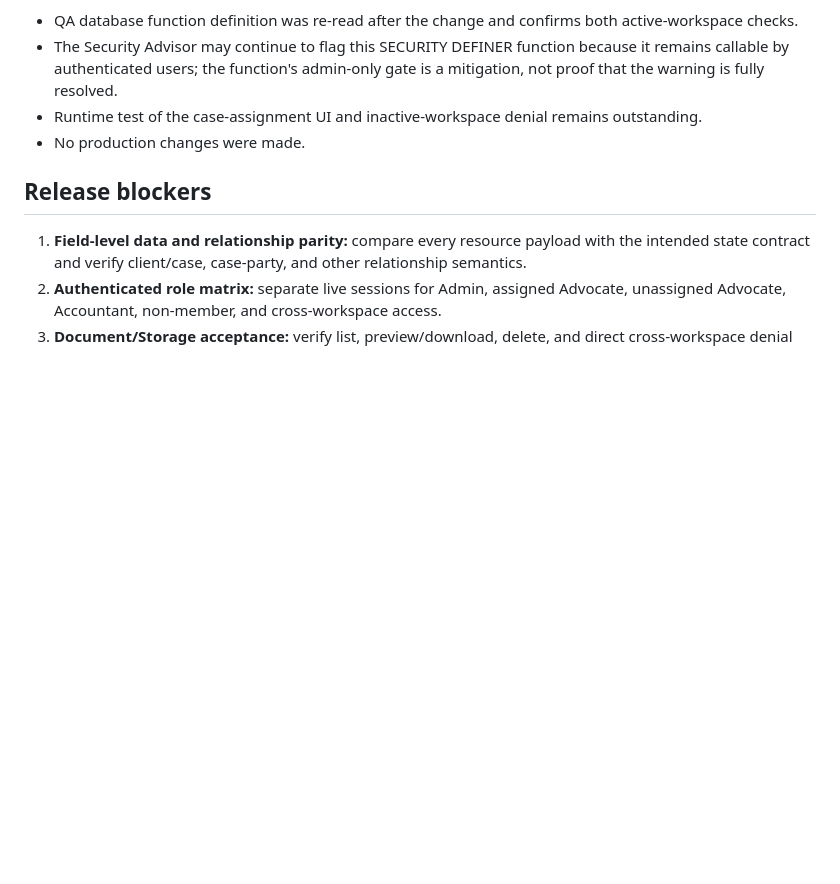
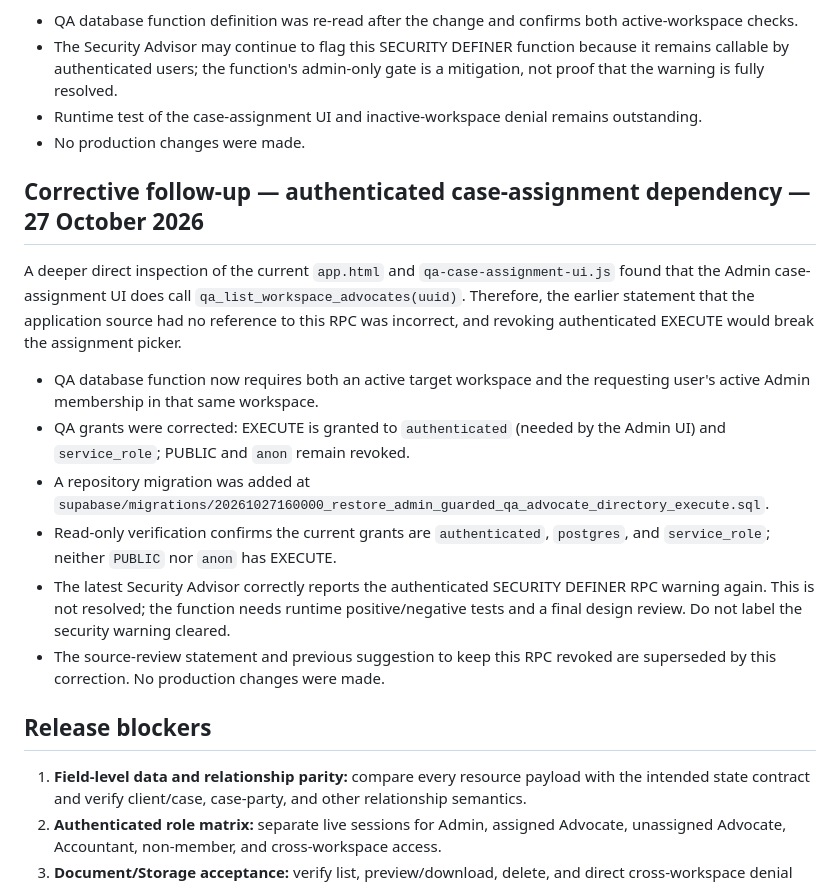
Before and after one commit to bishanth2026/Advocate-Management-QA, a Markdown page: docs/PRODUCTION-READINESS-GATE-2026-10-27.md, the part around the change. Rendered like a GitHub page; blank space fills up the shorter version.

Commit message:
Correct QA advocate directory RPC dependency and grant findings

```diff
--- a/docs/PRODUCTION-READINESS-GATE-2026-10-27.md
+++ b/docs/PRODUCTION-READINESS-GATE-2026-10-27.md
@@ -105,6 +105,18 @@ A source review confirmed the QA-only case-assignment UI calls public.qa_list_wo
 - Runtime test of the case-assignment UI and inactive-workspace denial remains outstanding.
 - No production changes were made.
 
+
+## Corrective follow-up — authenticated case-assignment dependency — 27 October 2026
+
+A deeper direct inspection of the current `app.html` and `qa-case-assignment-ui.js` found that the Admin case-assignment UI does call `qa_list_workspace_advocates(uuid)`. Therefore, the earlier statement that the application source had no reference to this RPC was incorrect, and revoking authenticated EXECUTE would break the assignment picker.
+
+- QA database function now requires both an active target workspace and the requesting user's active Admin membership in that same workspace.
+- QA grants were corrected: EXECUTE is granted to `authenticated` (needed by the Admin UI) and `service_role`; PUBLIC and `anon` remain revoked.
+- A repository migration was added at `supabase/migrations/20261027160000_restore_admin_guarded_qa_advocate_directory_execute.sql`.
+- Read-only verification confirms the current grants are `authenticated`, `postgres`, and `service_role`; neither `PUBLIC` nor `anon` has EXECUTE.
+- The latest Security Advisor correctly reports the authenticated SECURITY DEFINER RPC warning again. This is not resolved; the function needs runtime positive/negative tests and a final design review. Do not label the security warning cleared.
+- The source-review statement and previous suggestion to keep this RPC revoked are superseded by this correction. No production changes were made.
+
 ## Release blockers
 
 1. **Field-level data and relationship parity:** compare every resource payload with the intended state contract and verify client/case, case-party, and other relationship semantics.
```
